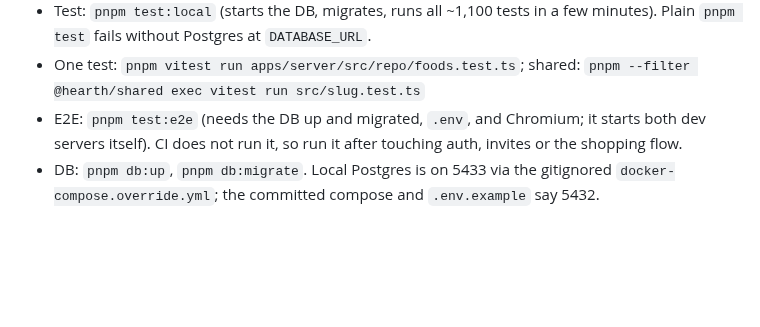
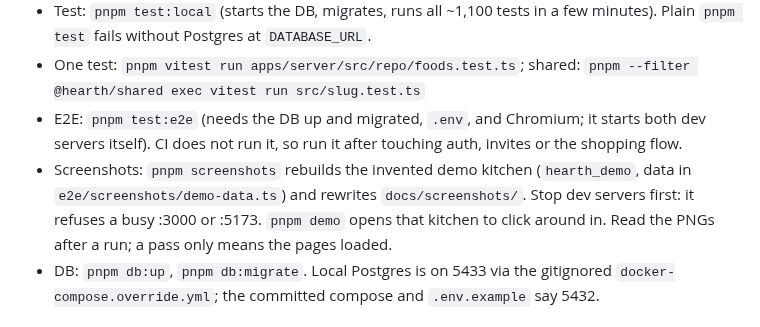
Before and after one commit to charleslewisdev/hearth-kitchen-assistant, a Markdown page: CLAUDE.md, the part around the change. GitHub-like rendering; blank space fills up the shorter version.

```diff
--- a/CLAUDE.md
+++ b/CLAUDE.md
@@ -8,6 +8,7 @@ A self-hosted, invite-only household app for recipes, shopping lists and (later)
 - Test: `pnpm test:local` (starts the DB, migrates, runs all ~1,100 tests in a few minutes). Plain `pnpm test` fails without Postgres at `DATABASE_URL`.
 - One test: `pnpm vitest run apps/server/src/repo/foods.test.ts`; shared: `pnpm --filter @hearth/shared exec vitest run src/slug.test.ts`
 - E2E: `pnpm test:e2e` (needs the DB up and migrated, `.env`, and Chromium; it starts both dev servers itself). CI does not run it, so run it after touching auth, invites or the shopping flow.
+- Screenshots: `pnpm screenshots` rebuilds the invented demo kitchen (`hearth_demo`, data in `e2e/screenshots/demo-data.ts`) and rewrites `docs/screenshots/`. Stop dev servers first: it refuses a busy :3000 or :5173. `pnpm demo` opens that kitchen to click around in. Read the PNGs after a run; a pass only means the pages loaded.
 - DB: `pnpm db:up`, `pnpm db:migrate`. Local Postgres is on 5433 via the gitignored `docker-compose.override.yml`; the committed compose and `.env.example` say 5432.
 
 ## Conventions that differ from defaults
```
Also changed, not shown: CONTRIBUTING.md (+3 -0 lines), README.md (+16 -0 lines), docs/screenshots/cook-phone.png (added), docs/screenshots/import-review.png (added), docs/screenshots/library.png (added), docs/screenshots/plan.png (added), docs/screenshots/recipe.png (added), docs/screenshots/shopping-phone.png (added), 8 other files.
